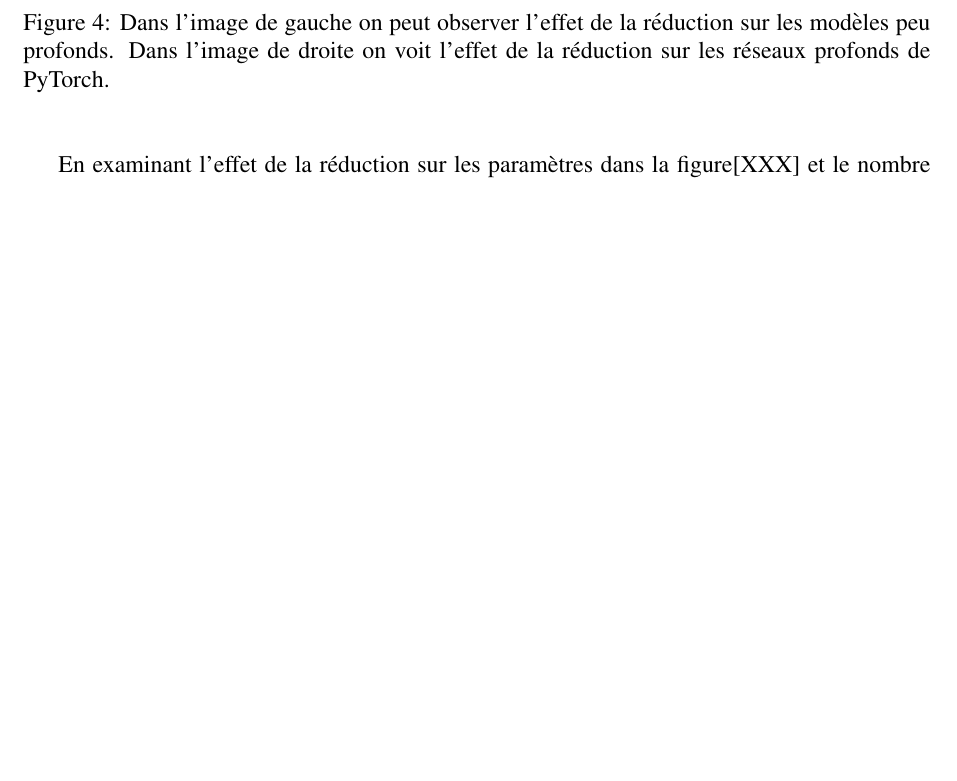
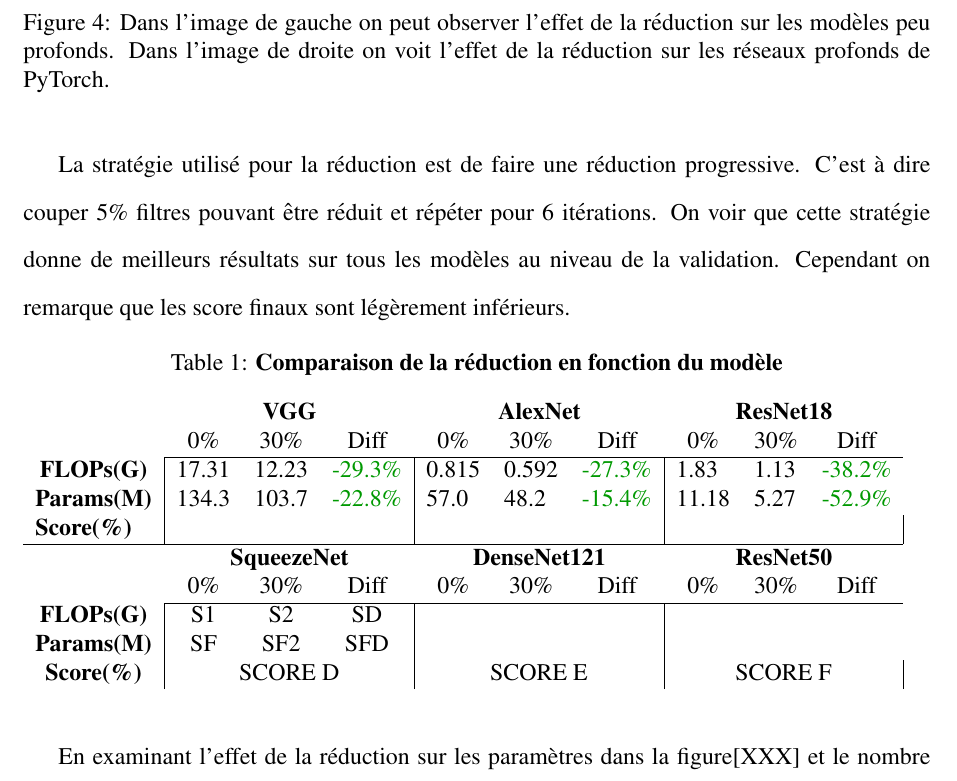
Before and after one commit to TheRealMarVin/cnnpruner, a LaTeX document (rapport/rapport.tex): part of page 7 of 8 before the commit and part of page 7 of 9 after it, cut so that both start at the same text, the shorter picture padded with empty space. Compiled offline with pdfLaTeX.

Commit message:
update du rapport

```diff
--- a/rapport/rapport.tex
+++ b/rapport/rapport.tex
@@ -19,6 +19,7 @@
 \usepackage{float}
 \usepackage{graphicx}
 \usepackage{subcaption}
+\usepackage[table,xcdraw]{xcolor}
 
 % The preamble here sets up a lot of new/revised commands and
 % environments.  It's annoying, but please do *not* try to strip these
@@ -222,7 +224,22 @@ Par la suite, nous comparons la différence d’efficacité entre les modèles.
 	\end{subfigure}
 	\caption{Dans l'image de gauche on peut observer l'effet de la réduction sur les modèles peu profonds. Dans l'image de droite on voit l'effet de la réduction sur les réseaux profonds de PyTorch.}
 \end{figure}
-
+La stratégie utilisé pour la réduction est de faire une réduction progressive. C'est à dire couper 5\% filtres pouvant être réduit et répéter pour 6 itérations. On voir que cette stratégie donne de meilleurs résultats sur tous les modèles au niveau de la validation. Cependant on remarque que les score finaux sont légèrement inférieurs.
+\begin{table}[H]
+	\caption {\textbf{Comparaison de la réduction en fonction du modèle}}
+\begin{tabular}{cccccccccc}
+	\multicolumn{1}{l}{\textbf{}}           & \multicolumn{3}{c}{\textbf{VGG}}                                                                            & \multicolumn{3}{c}{\textbf{AlexNet}}                                                                        & \multicolumn{3}{c}{\textbf{ResNet18}}                                                                     \\
+	\multicolumn{1}{l}{}                    & 0\%                       & 30\%                      & Diff                                                & 0\%                       & 30\%                      & Diff                                                & 0\%                       & 30\%                     & Diff                                               \\ \cline{2-10}
+	\multicolumn{1}{c|}{\textbf{FLOPs(G)}}  & \multicolumn{1}{l}{17.31} & \multicolumn{1}{l}{12.23} & \multicolumn{1}{l|}{{\color[HTML]{009901} -29.3\%}} & \multicolumn{1}{l}{0.815} & \multicolumn{1}{l}{0.592} & \multicolumn{1}{l|}{{\color[HTML]{009901} -27.3\%}} & \multicolumn{1}{l}{1.83}  & \multicolumn{1}{l}{1.13} & \multicolumn{1}{l}{{\color[HTML]{009901} -38.2\%}} \\
+	\multicolumn{1}{c|}{\textbf{Params(M)}} & \multicolumn{1}{l}{134.3} & \multicolumn{1}{l}{103.7} & \multicolumn{1}{l|}{{\color[HTML]{009901} -22.8\%}} & \multicolumn{1}{l}{57.0}  & \multicolumn{1}{l}{48.2}  & \multicolumn{1}{l|}{{\color[HTML]{009901} -15.4\%}} & \multicolumn{1}{l}{11.18} & \multicolumn{1}{l}{5.27} & \multicolumn{1}{l}{{\color[HTML]{009901} -52.9\%}} \\
+	\multicolumn{1}{l|}{\textbf{Score(\%)}} & \multicolumn{3}{l|}{}                                                                                       & \multicolumn{3}{l|}{}                                                                                       & \multicolumn{3}{l|}{}                                                                                     \\ \hline
+	& \multicolumn{3}{c}{\textbf{SqueezeNet}}                                                                     & \multicolumn{3}{c}{\textbf{DenseNet121}}                                                                    & \multicolumn{3}{c}{\textbf{ResNet50}}                                                                     \\
+	& 0\%                       & 30\%                      & Diff                                                & 0\%                       & 30\%                      & Diff                                                & 0\%                       & 30\%                     & Diff                                               \\ \cline{2-10}
+	\multicolumn{1}{c|}{\textbf{FLOPs(G)}}  & S1                        & S2                        & \multicolumn{1}{c|}{SD}                             &                           &                           & \multicolumn{1}{c|}{}                               &                           &                          &                                                    \\
+	\multicolumn{1}{c|}{\textbf{Params(M)}} & SF                        & SF2                       & \multicolumn{1}{c|}{SFD}                            &                           &                           & \multicolumn{1}{c|}{}                               &                           &                          &                                                    \\
+	\multicolumn{1}{c|}{\textbf{Score(\%)}} & \multicolumn{3}{c|}{SCORE D}                                                                                & \multicolumn{3}{c|}{SCORE E}                                                                                & \multicolumn{3}{c|}{SCORE F}
+\end{tabular}
+\end{table}
 
 En examinant l’effet de la réduction sur les paramètres dans la figure[XXX] et le nombre de FLOPs on voit qu’il y a un lien entre ABC et XYZ.
 Finalement nous allons examiner les effets de la réduction sur le modèle Resnet18 par increment pour avoir une bonne de la perte d’efficacité.
```
Also changed, not shown: rapport/rapport.pdf, rapport/rapport.tex (1 more changed lines), 3 other files.
